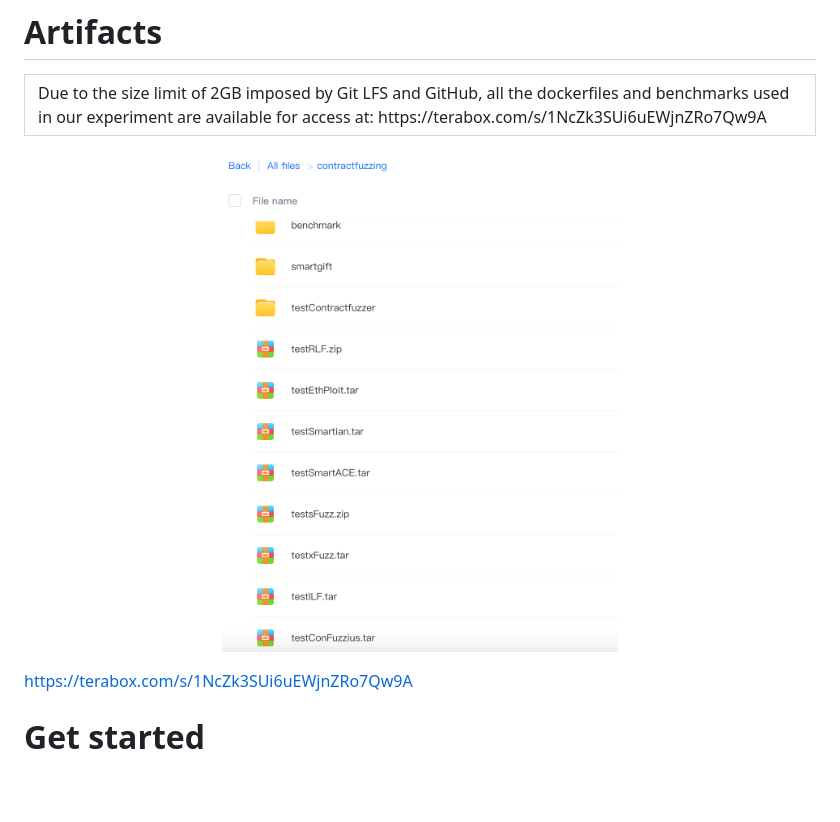
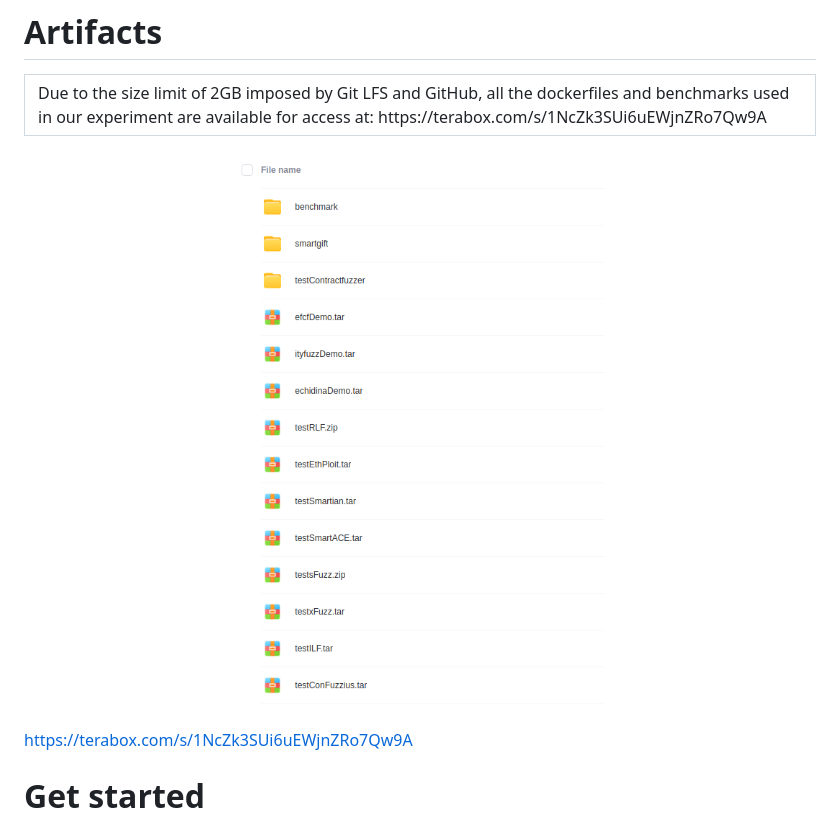
Before and after one commit to SE2023Test/SCFuzzers, a Markdown page: README.md, the part around the change. GitHub-like rendering; blank space fills up the shorter version.

```diff
--- a/README.md
+++ b/README.md
@@ -5,7 +5,7 @@
 # Artifacts
 <table><tr><td bgcolor=orange> Due to the size limit of 2GB imposed by Git LFS and GitHub, all the dockerfiles and benchmarks used in our experiment are available for access at: https://terabox.com/s/1NcZk3SUi6uEWjnZRo7Qw9A</td></tr></table>
 
-<p align="center"><img width="50%" src="./artifacts.png"></p>
+<p align="center"><img width="50%" src="./dockerfiles.png"></p>
 
 
 https://terabox.com/s/1NcZk3SUi6uEWjnZRo7Qw9A
```
